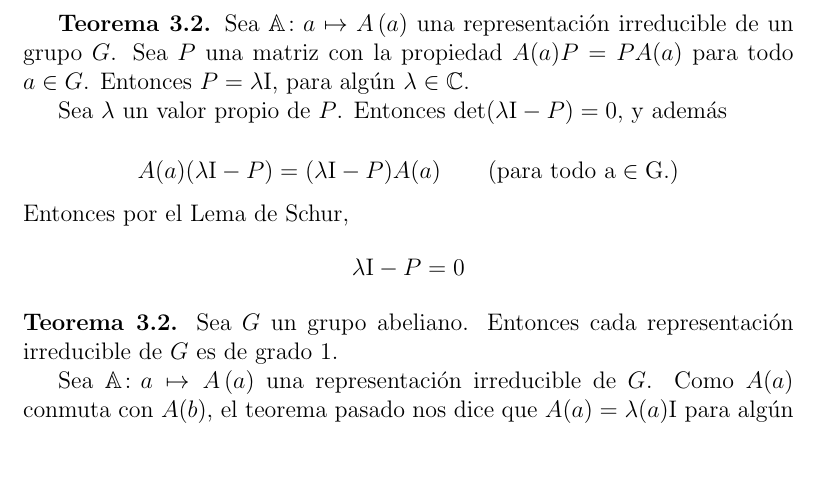
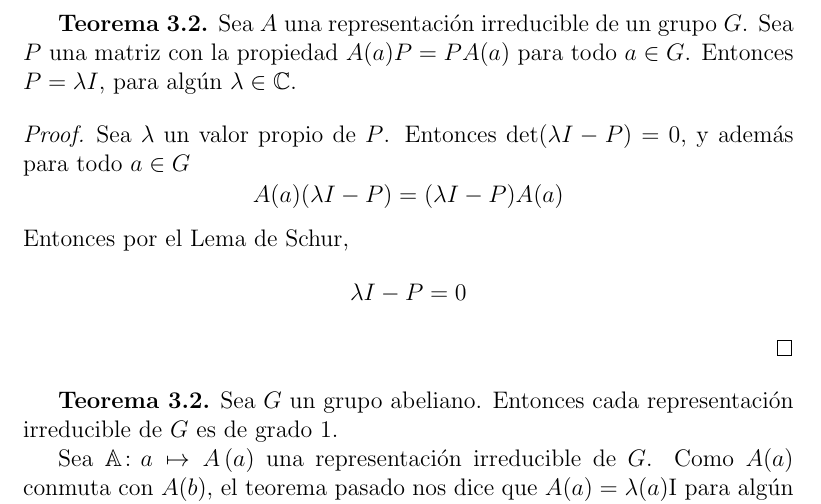
Before and after one commit to leunamCampero/Tesis, a LaTeX thesis (LaTeX/tesis.tex): part of page 9 of 21, cut so that both start at the same text, the shorter picture padded with empty space. Compiled offline with pdfLaTeX.

Commit message:
Cambié notación en el teorema 3.2

```diff
--- a/LaTeX/tesis.tex
+++ b/LaTeX/tesis.tex
@@ -533,22 +533,22 @@ $\mathbb{A}$ o $\mathbb{B}$ es reducible, lo cual es una
 contradicción.
 \end{proof}
 
-\textbf{Teorema 3.2.} Sea
-$\mathbb{A} \colon a \mapsto A\left(a\right)$ una representación
-irreducible de un grupo $G$. Sea $P$ una matriz con la propiedad
-$A(a)P=PA(a)$ para todo $a \in G$. Entonces $P=\lambda \mathrm{I}$,
-para algún $\lambda \in \mathbb{C}$.
+\textbf{Teorema 3.2.} Sea $A$ una representación irreducible de un
+grupo $G$. Sea $P$ una matriz con la propiedad $A(a)P=PA(a)$ para todo
+$a \in G$. Entonces $P=\lambda I$, para algún
+$\lambda \in \mathbb{C}$.
+\begin{proof}
+  Sea $\lambda$ un valor propio de $P$. Entonces
+  det$(\lambda I - P)=0$, y además para todo $a \in G$
+  \begin{equation*}
+    A(a)(\lambda I - P)=(\lambda I - P)A(a)
+  \end{equation*}
+  Entonces por el Lema de Schur,
+  \begin{equation*}
+    \lambda I-P=0
+  \end{equation*}
+\end{proof}
 
-Sea $\lambda$ un valor propio de $P$. Entonces
-det$(\lambda \mathrm{I} - P)=0$, y además
-
-\begin{equation*}
-  A(a)(\lambda \mathrm{I} - P)=(\lambda \mathrm{I} - P)A(a) \qquad \mathrm{(para\ todo\ a \in G.)}
-\end{equation*}
-Entonces por el Lema de Schur,
-\begin{equation*}
-  \lambda \mathrm{I}-P=0
-\end{equation*}
 \textbf{Teorema 3.2.} Sea $G$ un grupo abeliano. Entonces cada
 representación irreducible de $G$ es de grado 1.
 
```
